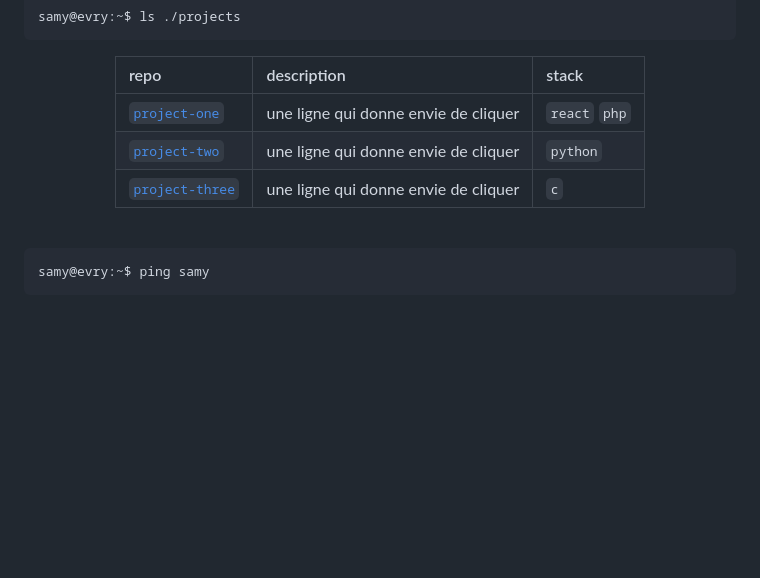
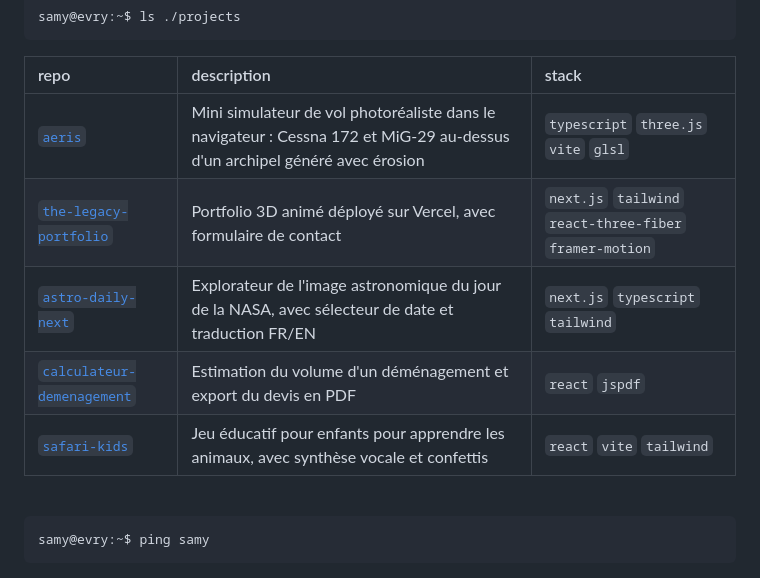
Before and after one commit to samyferhat/samyferhat, a Markdown page: README.md, the part around one of its changes. GitHub-like rendering; blank space fills up the shorter version.

Commit message:
README: fill the projects table with 5 real repos
Replace the three placeholder rows with aeris, the-legacy-portfolio,
astro-daily-next, calculateur-demenagement and safari-kids, each with a
one-line description and its stack. Drop the placeholder comment.

Co-Authored-By: Claude Fable 5.1 <noreply@anthropic.com>

```diff
--- a/README.md
+++ b/README.md
@@ -91,9 +89,11 @@ samy@evry:~$ ls ./projects
 
 | repo | description | stack |
 |:--|:--|:--|
-| [`project-one`](https://github.com/samyferhat/project-one) | une ligne qui donne envie de cliquer | `react` `php` |
-| [`project-two`](https://github.com/samyferhat/project-two) | une ligne qui donne envie de cliquer | `python` |
-| [`project-three`](https://github.com/samyferhat/project-three) | une ligne qui donne envie de cliquer | `c` |
+| [`aeris`](https://github.com/samyferhat/aeris) | Mini simulateur de vol photoréaliste dans le navigateur : Cessna 172 et MiG-29 au-dessus d'un archipel généré avec érosion | `typescript` `three.js` `vite` `glsl` |
+| [`the-legacy-portfolio`](https://github.com/samyferhat/the-legacy-portfolio) | Portfolio 3D animé déployé sur Vercel, avec formulaire de contact | `next.js` `tailwind` `react-three-fiber` `framer-motion` |
+| [`astro-daily-next`](https://github.com/samyferhat/astro-daily-next) | Explorateur de l'image astronomique du jour de la NASA, avec sélecteur de date et traduction FR/EN | `next.js` `typescript` `tailwind` |
+| [`calculateur-demenagement`](https://github.com/samyferhat/calculateur-demenagement) | Estimation du volume d'un déménagement et export du devis en PDF | `react` `jspdf` |
+| [`safari-kids`](https://github.com/samyferhat/safari-kids) | Jeu éducatif pour enfants pour apprendre les animaux, avec synthèse vocale et confettis | `react` `vite` `tailwind` |
 
 </div>
 
```
Also changed, not shown: other parts of README.md (+0 -2 lines).
